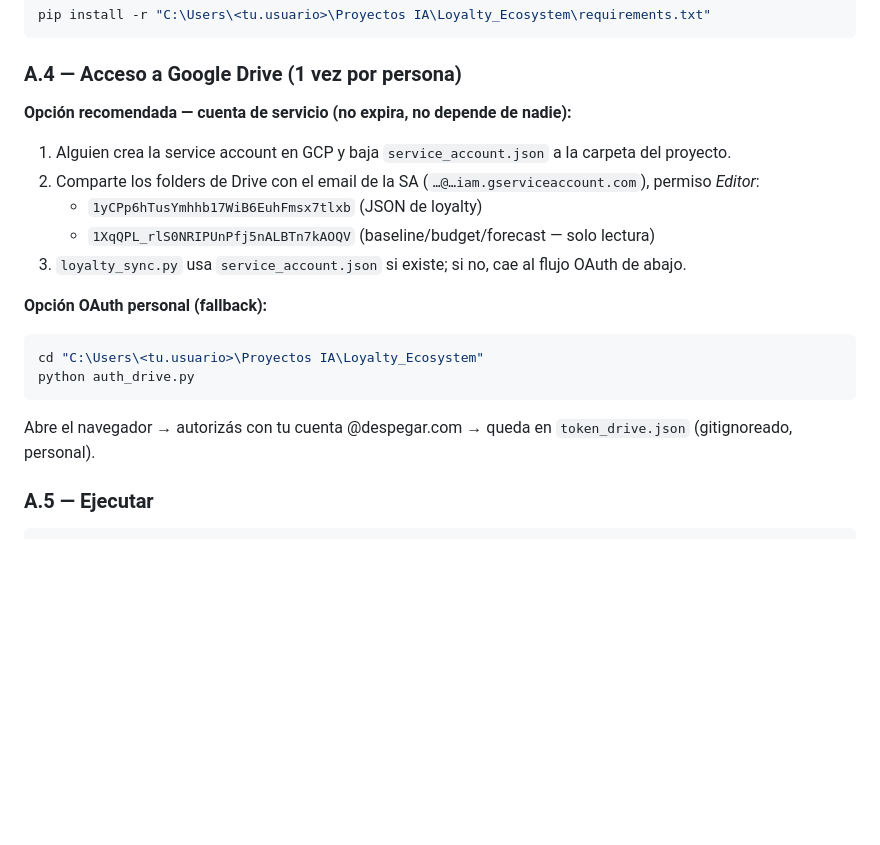
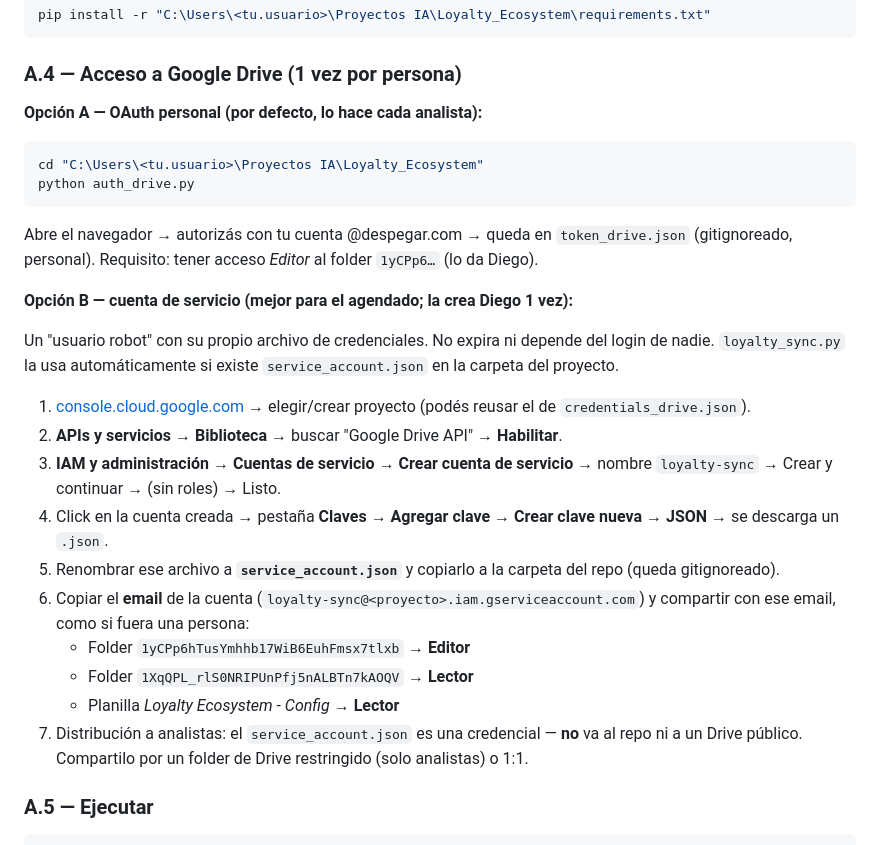
Before and after one commit to diegobracco-boop/Loyalty_Ecosystem, a Markdown page: SETUP.md, the part around the change. Drawn GitHub-style; blank space fills up the shorter version.

Commit message:
docs: aclarar flujo de service account vs OAuth personal en setup
- SKILL.md: OAuth personal (auth_drive.py) es el camino por defecto; service
  account opcional. Respuesta explícita si el analista no tiene service_account.json.
- SETUP.md A.4: pasos concretos de GCP para crear la service account (Diego, 1 vez)
  + nota de distribución (es credencial, no va al repo).

Co-Authored-By: Claude Sonnet 5 <noreply@anthropic.com>
Claude-Session: https://claude.ai/code/session_01U8UbEESz9j3g7Ts9RodeLG

````diff
--- a/SETUP.md
+++ b/SETUP.md
@@ -48,19 +48,30 @@ pip install -r "C:\Users\<tu.usuario>\Proyectos IA\Loyalty_Ecosystem\requirement
 
 ### A.4 — Acceso a Google Drive (1 vez por persona)
 
-**Opción recomendada — cuenta de servicio (no expira, no depende de nadie):**
-1. Alguien crea la service account en GCP y baja `service_account.json` a la carpeta del proyecto.
-2. Comparte los folders de Drive con el email de la SA (`…@…iam.gserviceaccount.com`), permiso *Editor*:
-   - `1yCPp6hTusYmhhb17WiB6EuhFmsx7tlxb` (JSON de loyalty)
-   - `1XqQPL_rlS0NRIPUnPfj5nALBTn7kAOQV` (baseline/budget/forecast — solo lectura)
-3. `loyalty_sync.py` usa `service_account.json` si existe; si no, cae al flujo OAuth de abajo.
-
-**Opción OAuth personal (fallback):**
+**Opción A — OAuth personal (por defecto, lo hace cada analista):**
 ```powershell
 cd "C:\Users\<tu.usuario>\Proyectos IA\Loyalty_Ecosystem"
 python auth_drive.py
 ```
-Abre el navegador → autorizás con tu cuenta @despegar.com → queda en `token_drive.json` (gitignoreado, personal).
+Abre el navegador → autorizás con tu cuenta @despegar.com → queda en `token_drive.json`
+(gitignoreado, personal). Requisito: tener acceso *Editor* al folder `1yCPp6…` (lo da Diego).
+
+**Opción B — cuenta de servicio (mejor para el agendado; la crea Diego 1 vez):**
+
+Un "usuario robot" con su propio archivo de credenciales. No expira ni depende del
+login de nadie. `loyalty_sync.py` la usa automáticamente si existe `service_account.json`
+en la carpeta del proyecto.
+
+1. [console.cloud.google.com](https://console.cloud.google.com) → elegir/crear proyecto (podés reusar el de `credentials_drive.json`).
+2. **APIs y servicios → Biblioteca** → buscar "Google Drive API" → **Habilitar**.
+3. **IAM y administración → Cuentas de servicio** → **Crear cuenta de servicio** → nombre `loyalty-sync` → Crear y continuar → (sin roles) → Listo.
+4. Click en la cuenta creada → pestaña **Claves** → **Agregar clave → Crear clave nueva → JSON** → se descarga un `.json`.
+5. Renombrar ese archivo a **`service_account.json`** y copiarlo a la carpeta del repo (queda gitignoreado).
+6. Copiar el **email** de la cuenta (`loyalty-sync@<proyecto>.iam.gserviceaccount.com`) y compartir con ese email, como si fuera una persona:
+   - Folder `1yCPp6hTusYmhhb17WiB6EuhFmsx7tlxb` → **Editor**
+   - Folder `1XqQPL_rlS0NRIPUnPfj5nALBTn7kAOQV` → **Lector**
+   - Planilla *Loyalty Ecosystem - Config* → **Lector**
+7. Distribución a analistas: el `service_account.json` es una credencial — **no** va al repo ni a un Drive público. Compartilo por un folder de Drive restringido (solo analistas) o 1:1.
 
 ### A.5 — Ejecutar
 
````
Also changed, not shown: 1 other file.
